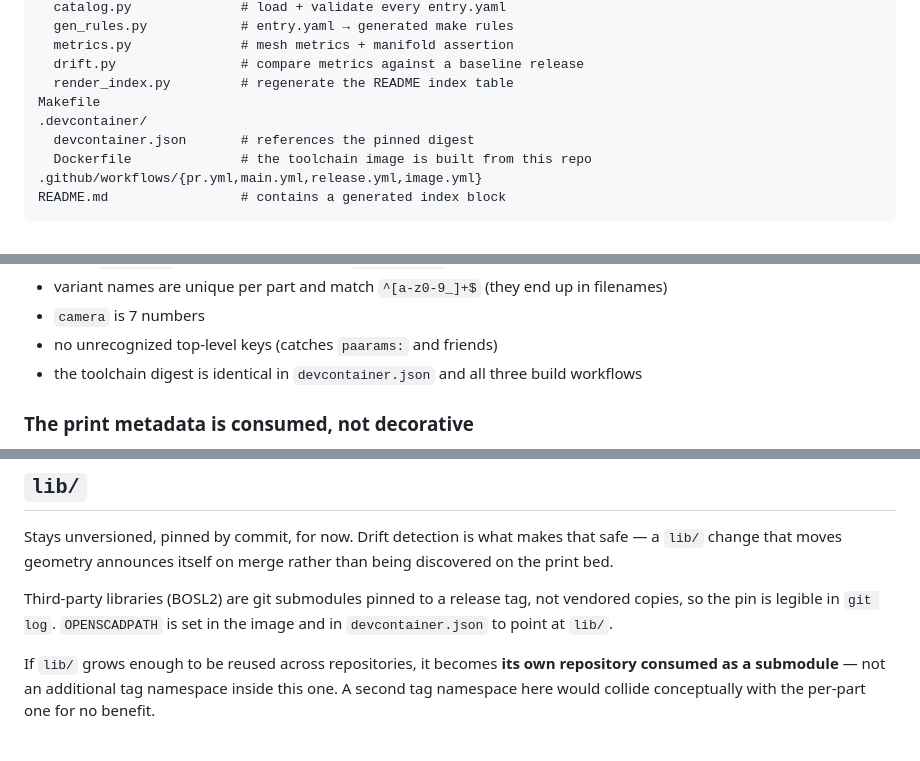
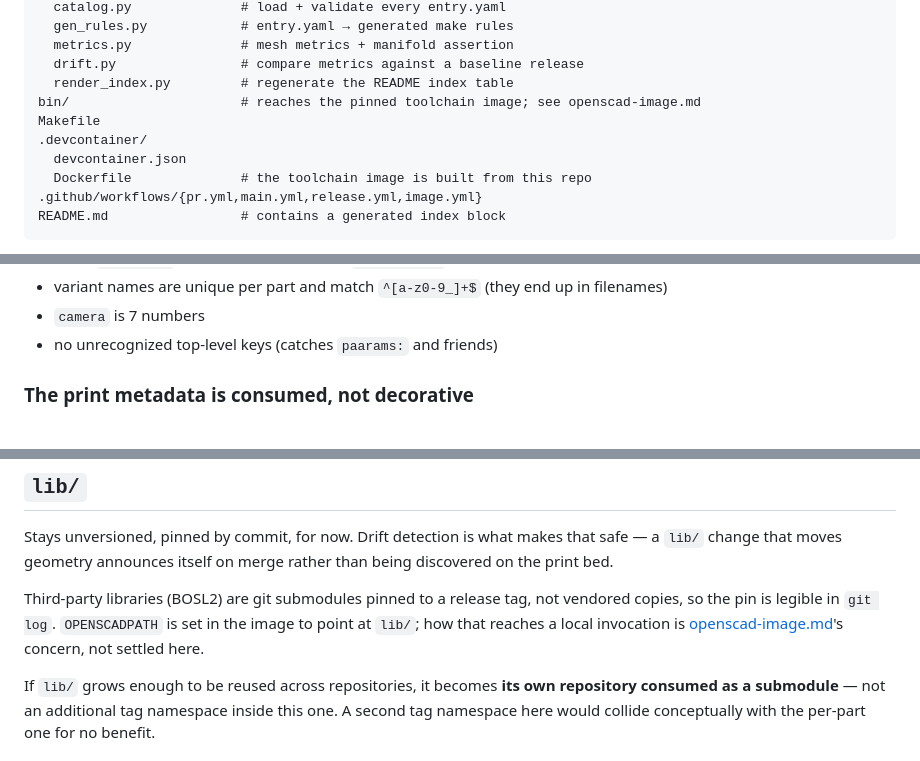
Before and after one commit to krelinga/3d, a Markdown page: docs/design/initial-design.md, 3 parts joined by grey strips. GitHub-like rendering.

```diff
--- a/docs/design/initial-design.md
+++ b/docs/design/initial-design.md
@@ -141,9 +142,10 @@ tools/
   metrics.py              # mesh metrics + manifold assertion
   drift.py                # compare metrics against a baseline release
   render_index.py         # regenerate the README index table
+bin/                      # reaches the pinned toolchain image; see openscad-image.md
 Makefile
 .devcontainer/
-  devcontainer.json       # references the pinned digest
+  devcontainer.json
   Dockerfile              # the toolchain image is built from this repo
 .github/workflows/{pr.yml,main.yml,release.yml,image.yml}
 README.md                 # contains a generated index block
@@ -342,8 +344,6 @@ altering any existing one, so it is a minor bump.
   filenames)
 - `camera` is 7 numbers
 - no unrecognized top-level keys (catches `paarams:` and friends)
-- the toolchain digest is identical in `devcontainer.json` and all three build
-  workflows
 
 ### The print metadata is consumed, not decorative
 
@@ -882,7 +878,8 @@ being discovered on the print bed.
 
 Third-party libraries (BOSL2) are git submodules pinned to a release tag, not
 vendored copies, so the pin is legible in `git log`. `OPENSCADPATH` is set in
-the image and in `devcontainer.json` to point at `lib/`.
+the image to point at `lib/`; how that reaches a local invocation is
+[openscad-image.md](openscad-image.md)'s concern, not settled here.
 
 If `lib/` grows enough to be reused across repositories, it becomes **its own
 repository consumed as a submodule** — not an additional tag namespace inside
```
Also changed, not shown: other parts of docs/design/initial-design.md (+21 -24 lines), docs/design/openscad-image.md (+0 -5 lines).
